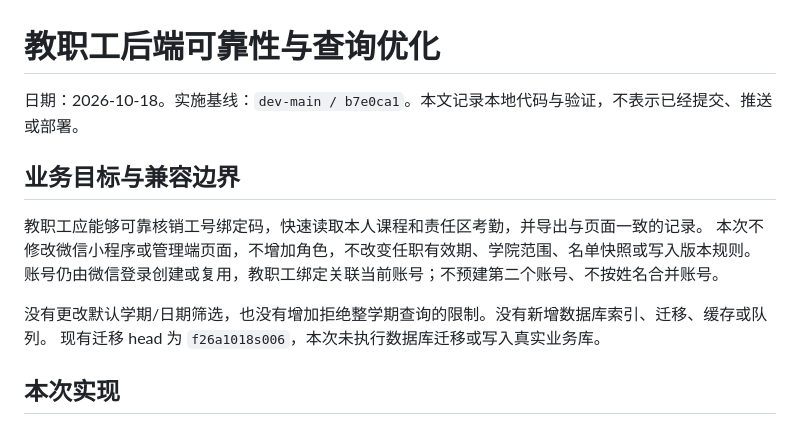
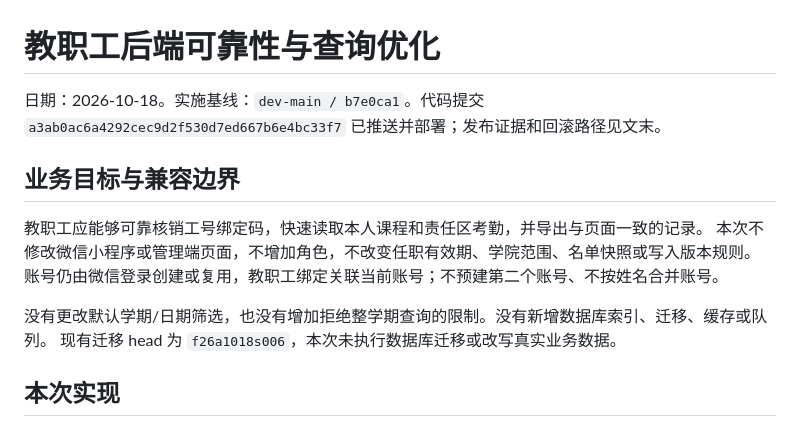
Before and after one commit to Ouroboros-ga/CourseManagement, a Markdown page: docs/development/STAFF_BACKEND_OPTIMIZATION.md, the part around one of its changes. Rendered like a GitHub page.

```diff
--- a/docs/development/STAFF_BACKEND_OPTIMIZATION.md
+++ b/docs/development/STAFF_BACKEND_OPTIMIZATION.md
@@ -1,6 +1,6 @@
 # 教职工后端可靠性与查询优化
 
-日期：2026-10-18。实施基线：`dev-main / b7e0ca1`。本文记录本地代码与验证，不表示已经提交、推送或部署。
+日期：2026-10-18。实施基线：`dev-main / b7e0ca1`。代码提交 `a3ab0ac6a4292cec9d2f530d7ed667b6e4bc33f7` 已推送并部署；发布证据和回滚路径见文末。
 
 ## 业务目标与兼容边界
 
@@ -9,7 +9,7 @@
 账号仍由微信登录创建或复用，教职工绑定关联当前账号；不预建第二个账号、不按姓名合并账号。
 
 没有更改默认学期/日期筛选，也没有增加拒绝整学期查询的限制。没有新增数据库索引、迁移、缓存或队列。
-现有迁移 head 为 `f26a1018s006`，本次未执行数据库迁移或写入真实业务库。
+现有迁移 head 为 `f26a1018s006`，本次未执行数据库迁移或改写真实业务数据。
 
 ## 本次实现
 
```
Also changed, not shown: other parts of docs/development/STAFF_BACKEND_OPTIMIZATION.md (+30 -2 lines).
